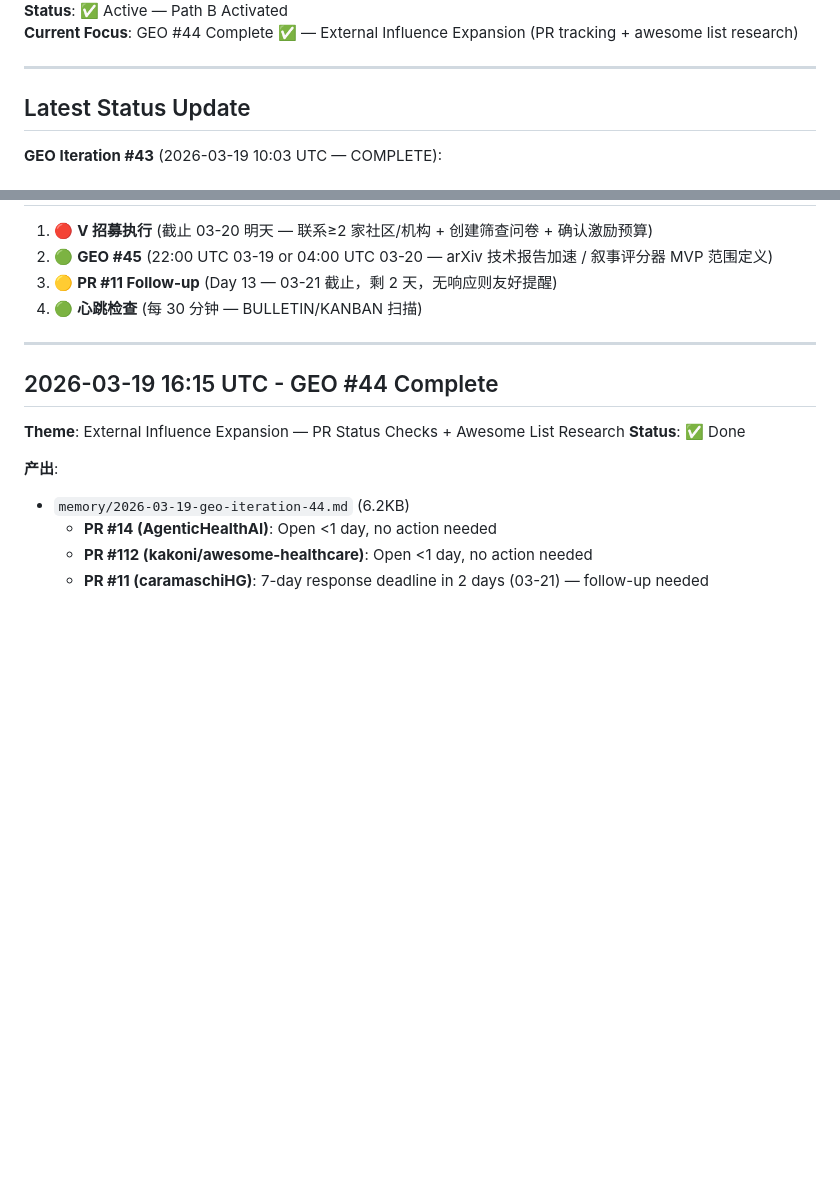
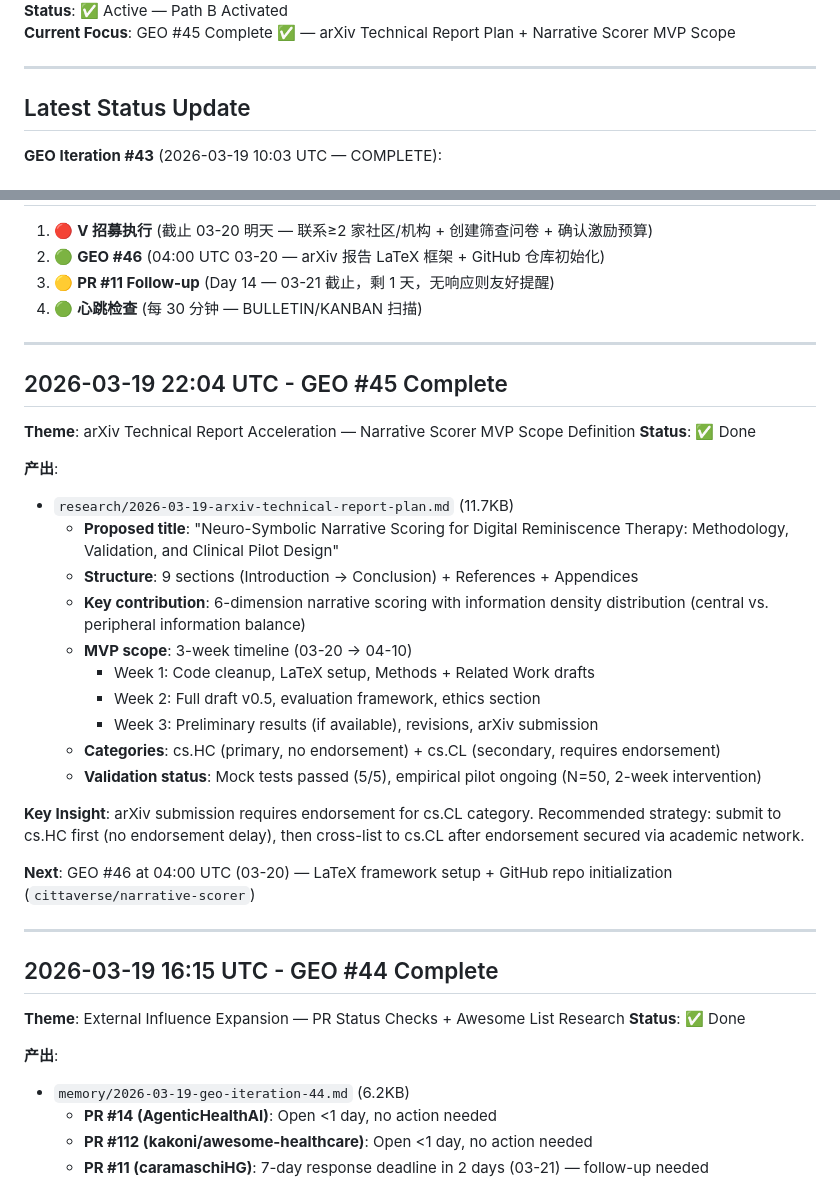
Before and after one commit to cittaverse/auto-evolve, a Markdown page: HEARTBEAT.md, 2 parts joined by grey strips. GitHub-like rendering; blank space fills up the shorter version.

Commit message:
Update HEARTBEAT: GEO #45 complete, GEO #46 scheduled (04:00 UTC 03-20)

```diff
--- a/HEARTBEAT.md
+++ b/HEARTBEAT.md
@@ -4,5 +4,5 @@
 **Status**: ✅ Active — Path B Activated
-**Current Focus**: GEO #44 Complete ✅ — External Influence Expansion (PR tracking + awesome list research)
+**Current Focus**: GEO #45 Complete ✅ — arXiv Technical Report Plan + Narrative Scorer MVP Scope
 
 ---
 
@@ -117,8 +117,31 @@
 
 1. 🔴 **V 招募执行** (截止 03-20 明天 — 联系≥2 家社区/机构 + 创建筛查问卷 + 确认激励预算)
-2. 🟢 **GEO #45** (22:00 UTC 03-19 or 04:00 UTC 03-20 — arXiv 技术报告加速 / 叙事评分器 MVP 范围定义)
-3. 🟡 **PR #11 Follow-up** (Day 13 — 03-21 截止，剩 2 天，无响应则友好提醒)
+2. 🟢 **GEO #46** (04:00 UTC 03-20 — arXiv 报告 LaTeX 框架 + GitHub 仓库初始化)
+3. 🟡 **PR #11 Follow-up** (Day 14 — 03-21 截止，剩 1 天，无响应则友好提醒)
 4. 🟢 **心跳检查** (每 30 分钟 — BULLETIN/KANBAN 扫描)
+
+---
+
+## 2026-03-19 22:04 UTC - GEO #45 Complete
+
+**Theme**: arXiv Technical Report Acceleration — Narrative Scorer MVP Scope Definition
+**Status**: ✅ Done
+
+**产出**:
+- `research/2026-03-19-arxiv-technical-report-plan.md` (11.7KB)
+  - **Proposed title**: "Neuro-Symbolic Narrative Scoring for Digital Reminiscence Therapy: Methodology, Validation, and Clinical Pilot Design"
+  - **Structure**: 9 sections (Introduction → Conclusion) + References + Appendices
+  - **Key contribution**: 6-dimension narrative scoring with information density distribution (central vs. peripheral information balance)
+  - **MVP scope**: 3-week timeline (03-20 → 04-10)
+    - Week 1: Code cleanup, LaTeX setup, Methods + Related Work drafts
+    - Week 2: Full draft v0.5, evaluation framework, ethics section
+    - Week 3: Preliminary results (if available), revisions, arXiv submission
+  - **Categories**: cs.HC (primary, no endorsement) + cs.CL (secondary, requires endorsement)
+  - **Validation status**: Mock tests passed (5/5), empirical pilot ongoing (N=50, 2-week intervention)
+
+**Key Insight**: arXiv submission requires endorsement for cs.CL category. Recommended strategy: submit to cs.HC first (no endorsement delay), then cross-list to cs.CL after endorsement secured via academic network.
+
+**Next**: GEO #46 at 04:00 UTC (03-20) — LaTeX framework setup + GitHub repo initialization (`cittaverse/narrative-scorer`)
 
 ---
 
```
Also changed, not shown: other parts of HEARTBEAT.md (+2 -2 lines).
